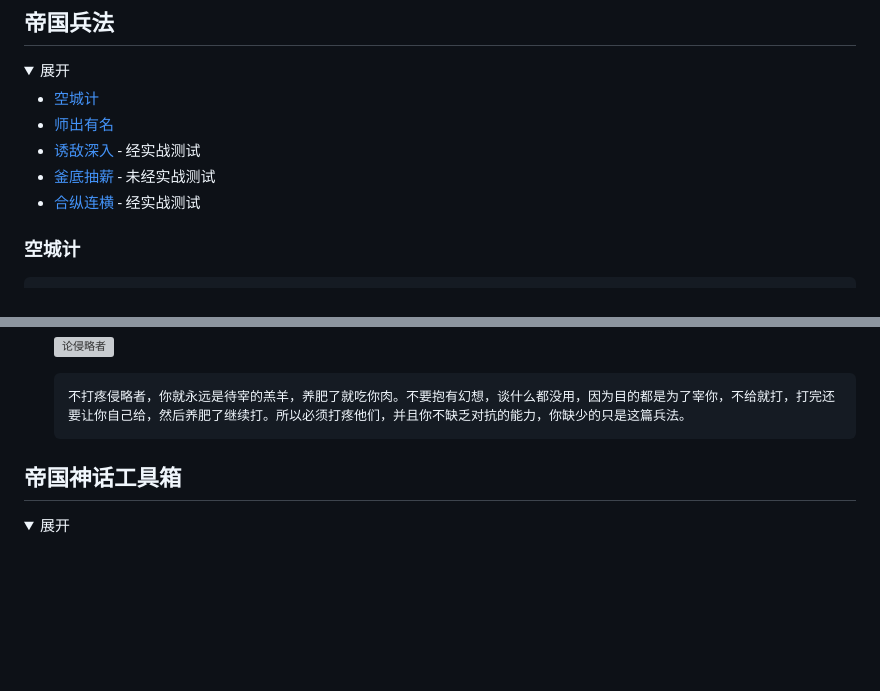
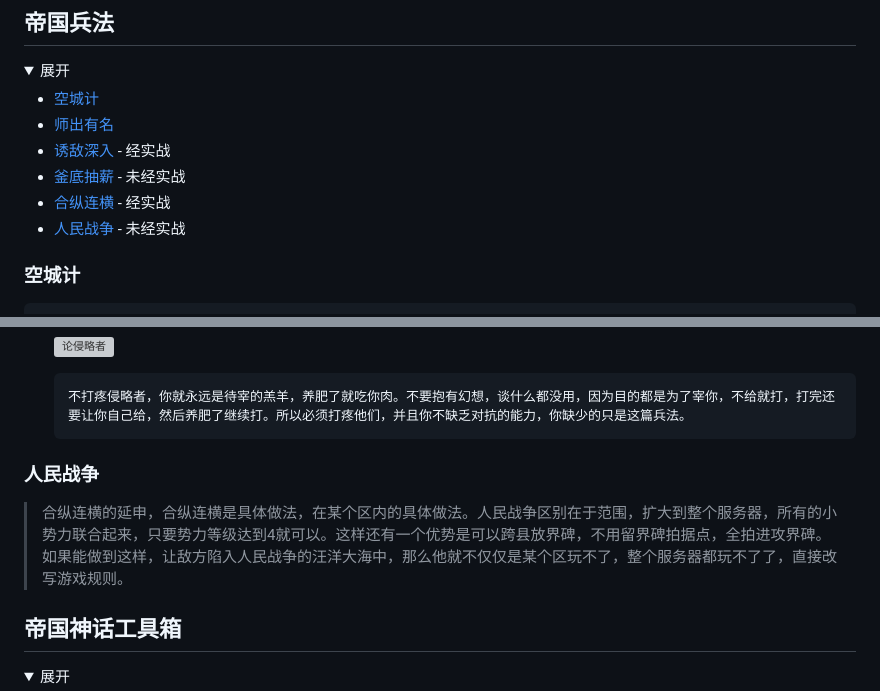
Before and after one commit to 1Googol/Myth-of-Empires-Playbook, a Markdown page: README.md, 2 parts joined by grey strips. GitHub-like rendering; blank space fills up the shorter version; grey boxes are pictures that could not be loaded.

Commit message:
docs(README): Update art of war

````diff
--- a/README.md
+++ b/README.md
@@ -708,9 +708,10 @@
 
 * [空城计](#空城计)
 * [师出有名](#师出有名)
-* [诱敌深入](#诱敌深入) - 经实战测试
-* [釜底抽薪](#釜底抽薪) - 未经实战测试
-* [合纵连横](#合纵连横) - 经实战测试
+* [诱敌深入](#诱敌深入) - 经实战
+* [釜底抽薪](#釜底抽薪) - 未经实战
+* [合纵连横](#合纵连横) - 经实战
+* [人民战争](#人民战争) - 未经实战
 
 ### 空城计
 
@@ -787,6 +788,10 @@
   不打疼侵略者，你就永远是待宰的羔羊，养肥了就吃你肉。不要抱有幻想，谈什么都没用，因为目的都是为了宰你，不给就打，打完还要让你自己给，然后养肥了继续打。所以必须打疼他们，并且你不缺乏对抗的能力，你缺少的只是这篇兵法。
   ```
 
+### 人民战争
+
+> 合纵连横的延申，合纵连横是具体做法，在某个区内的具体做法。人民战争区别在于范围，扩大到整个服务器，所有的小势力联合起来，只要势力等级达到4就可以。这样还有一个优势是可以跨县放界碑，不用留界碑拍据点，全拍进攻界碑。如果能做到这样，让敌方陷入人民战争的汪洋大海中，那么他就不仅仅是某个区玩不了，整个服务器都玩不了了，直接改写游戏规则。
+
 </details>
 </br>
 </br>
````
